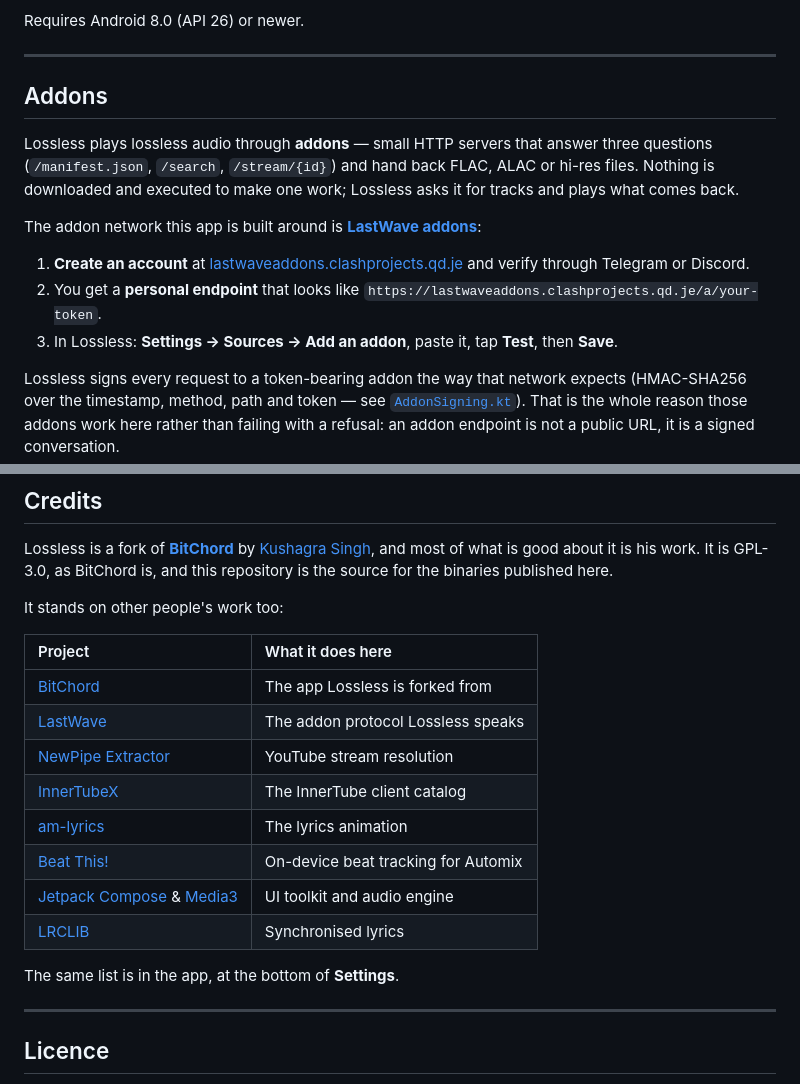
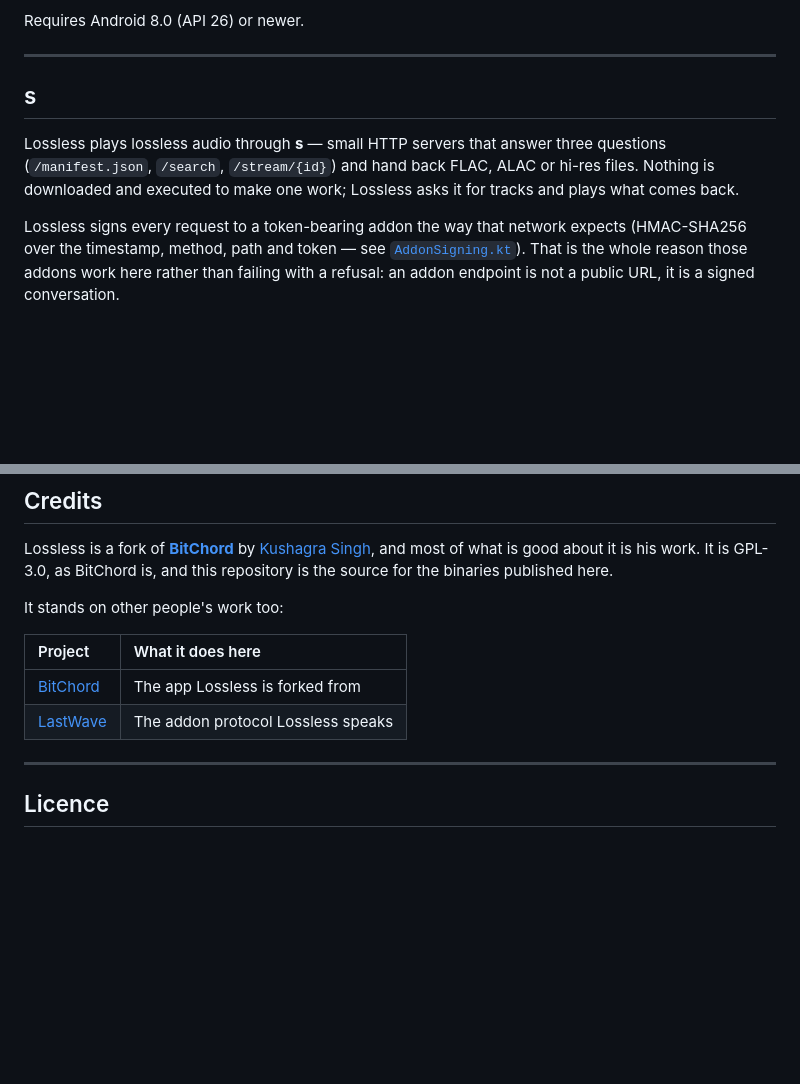
Before and after one commit to daddyyour0786-dev/Lossless, a Markdown page: README.md, 2 parts joined by grey strips. GitHub-like rendering; blank space fills up the shorter version.

```diff
--- a/README.md
+++ b/README.md
@@ -43,22 +43,13 @@ Requires Android 8.0 (API 26) or newer.
 
 ---
 
-## Addons
+## s
 
-Lossless plays lossless audio through **addons** — small HTTP servers that answer
+Lossless plays lossless audio through **s** — small HTTP servers that answer
 three questions (`/manifest.json`, `/search`, `/stream/{id}`) and hand back FLAC,
 ALAC or hi-res files. Nothing is downloaded and executed to make one work; Lossless
 asks it for tracks and plays what comes back.
 
-The addon network this app is built around is
-[**LastWave addons**](https://lastwaveaddons.clashprojects.qd.je):
-
-1. **Create an account** at [lastwaveaddons.clashprojects.qd.je](https://lastwaveaddons.clashprojects.qd.je)
-   and verify through Telegram or Discord.
-2. You get a **personal endpoint** that looks like
-   `https://lastwaveaddons.clashprojects.qd.je/a/your-token`.
-3. In Lossless: **Settings → Sources → Add an addon**, paste it, tap **Test**, then
-   **Save**.
 
 Lossless signs every request to a token-bearing addon the way that network expects
 (HMAC-SHA256 over the timestamp, method, path and token — see
@@ -167,14 +158,6 @@ It stands on other people's work too:
 |:--|:--|
 | [BitChord](https://github.com/kushagrasinghx/BitChord) | The app Lossless is forked from |
 | [LastWave](https://github.com/Clash-Projects/LastWave-Native) | The addon protocol Lossless speaks |
-| [NewPipe Extractor](https://github.com/TeamNewPipe/NewPipeExtractor) | YouTube stream resolution |
-| [InnerTubeX](https://github.com/MetrolistGroup/innertubex) | The InnerTube client catalog |
-| [am-lyrics](https://github.com/binimum/am-lyrics) | The lyrics animation |
-| [Beat This!](https://github.com/mir-aidj/all-in-one) | On-device beat tracking for Automix |
-| [Jetpack Compose](https://developer.android.com/jetpack) & [Media3](https://developer.android.com/media/media3) | UI toolkit and audio engine |
-| [LRCLIB](https://lrclib.net) | Synchronised lyrics |
-
-The same list is in the app, at the bottom of **Settings**.
 
 ---
 
```
